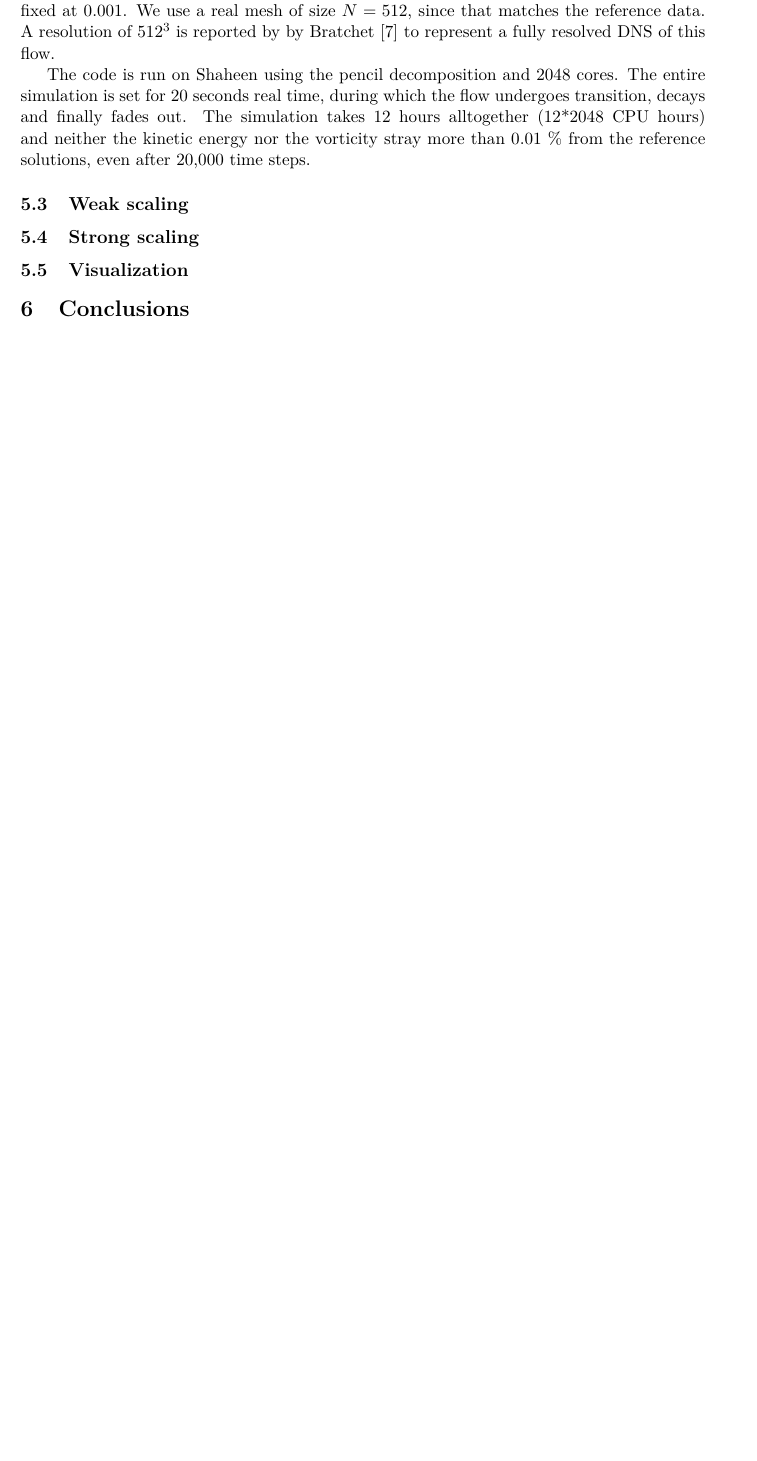
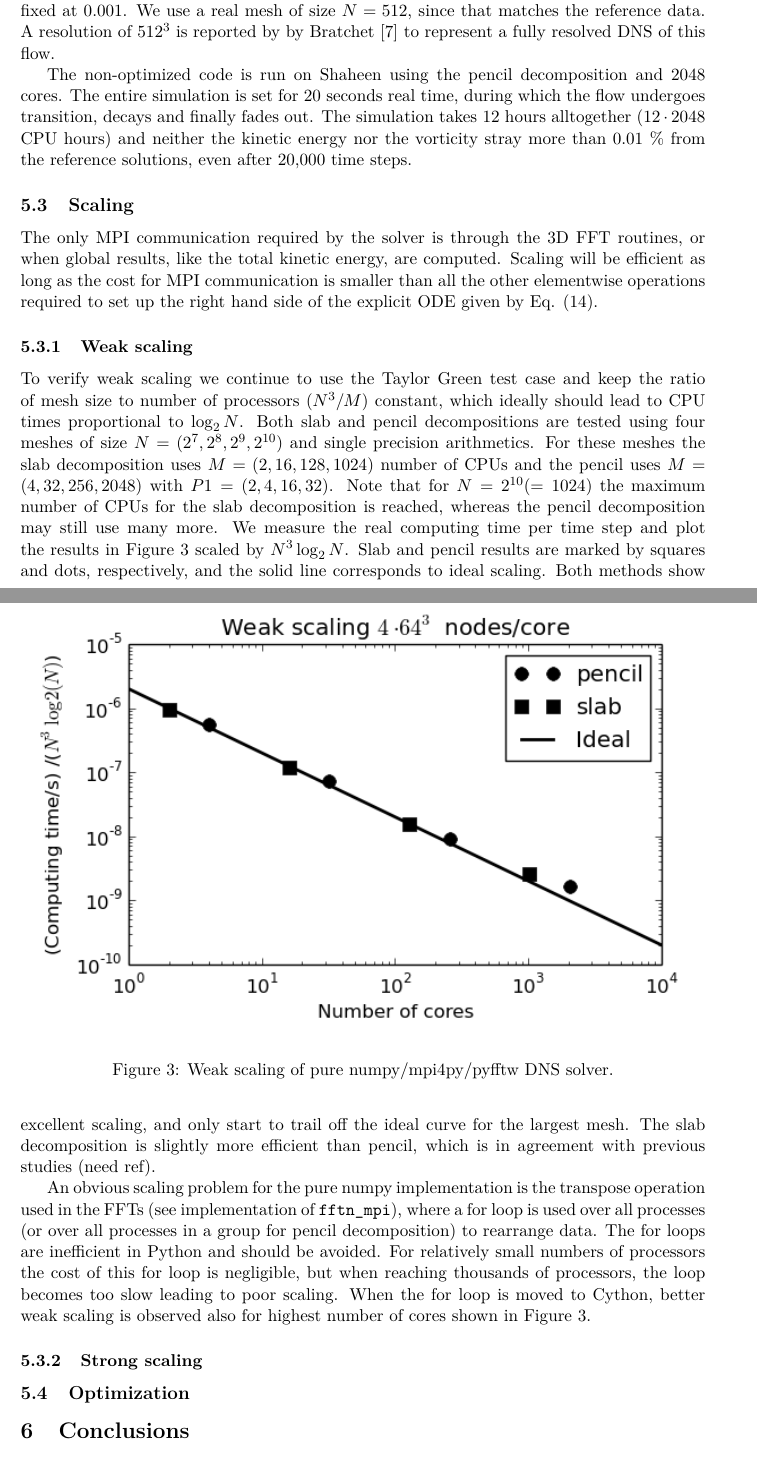
Before and after one commit to hplgit/SpectralDNS-paper, a LaTeX document (PythonDNSproject.tex): part of page 17 of 20 before the commit and two parts of pages 17 and 18 of 20 after it, the two joined at a grey line, cut so that both start at the same text, the shorter picture padded with empty space. Compiled offline with pdfLaTeX.

Commit message:
Working on optimization part

```diff
--- a/PythonDNSproject.tex
+++ b/PythonDNSproject.tex
@@ -663,20 +660,32 @@ U[2] = 0
 \end{python}
 where the same code is used for both the slab and the pencil decomposition. The Reynolds number is fixed at 1600 by setting the viscosity coefficient to 1./1600 and the time step is fixed at 0.001. We use a real mesh of size $N=512$, since that matches the reference data. A resolution of $512^3$ is reported by by Bratchet \cite{brachet1991direct} to represent a fully resolved DNS of this flow.
 
-The code is run on Shaheen using the pencil decomposition and 2048 cores. The entire simulation is set for 20 seconds real time, during which the flow undergoes transition, decays and finally fades out. The simulation takes 12 hours alltogether (12*2048 CPU hours) and neither the kinetic energy nor the vorticity stray more than 0.01 \% from the reference solutions, even after 20,000 time steps.
+The non-optimized code is run on Shaheen using the pencil decomposition and 2048 cores. The entire simulation is set for 20 seconds real time, during which the flow undergoes transition, decays and finally fades out. The simulation takes 12 hours alltogether ($12\cdot2048$ CPU hours) and neither the kinetic energy nor the vorticity stray more than 0.01 \% from the reference solutions, even after 20,000 time steps.
 
-\subsection{Weak scaling}
+\subsection{Scaling}
+The only MPI communication required by the solver is through the 3D FFT routines, or when global results, like the total kinetic energy, are computed. Scaling will be efficient as long as the cost for MPI communication is smaller than all the other elementwise operations required to set up the right hand side of the explicit ODE given by Eq. (\ref{eq:NSfinal}).
+
+\subsubsection{Weak scaling}
+To verify weak scaling we continue to use the Taylor Green test case and keep the ratio of mesh size to number of processors ($N^3/M$) constant, which ideally should lead to CPU times proportional to $\log_2 N$. Both slab and pencil decompositions are tested using four meshes of size $N=(2^7, 2^8, 2^9, 2^{10})$ and single precision arithmetics. For these meshes the slab decomposition uses $M=(2, 16, 128, 1024)$ number of CPUs and the pencil uses $M=(4, 32, 256, 2048)$ with $P1=(2, 4, 16, 32)$. Note that for $N=2^{10}(=1024)$ the maximum number of CPUs for the slab decomposition is reached, whereas the pencil decomposition may still use many more. We measure the real computing time per time step and plot the results in Figure \ref{fig:weak_scaling_shaheen} scaled by $N^3 \log_2N$. Slab and pencil results are marked by squares and dots, respectively, and the solid line corresponds to ideal scaling. Both methods show excellent scaling, and only start to trail off the ideal curve for the largest mesh. The slab decomposition is slightly more efficient than pencil, which is in agreement with previous studies (need ref).
+
+An obvious scaling problem for the pure numpy implementation is the transpose operation used in the FFTs (see implementation of \inpyth{fftn_mpi}), where a for loop is used over all processes (or over all processes in a group for pencil decomposition) to rearrange data. The for loops are inefficient in Python and should be avoided. For relatively small numbers of processors the cost of this for loop is negligible, but when reaching thousands of processors, the loop becomes too slow leading to poor scaling. When the for loop is moved to Cython, better weak scaling is observed also for highest number of cores shown in Figure \ref{fig:weak_scaling_shaheen}.
+
 
 \begin{figure}
 \includegraphics[scale=1]{figs/weak_scaling_shaheen.png}
+\caption{Weak scaling of pure numpy/mpi4py/pyfftw DNS solver.}
+\label{fig:weak_scaling_shaheen}
 \end{figure}
 
-\subsection{Strong scaling}
+\subsubsection{Strong scaling}
+
+\subsection{Optimization}
+
 \begin{figure}
 \includegraphics[scale=1]{figs/strong_scaling_shaheen_pencil_512.png}
+\caption{Strong scaling of pure numpy/mpi4py/pyfftw DNS solver.}
+\label{fig:strong_scaling_shaheen}
 \end{figure}
-
-\subsection{Visualization}
 
 \section{Conclusions}
 
```
Also changed, not shown: PythonDNSproject.tex (25 more changed lines).
